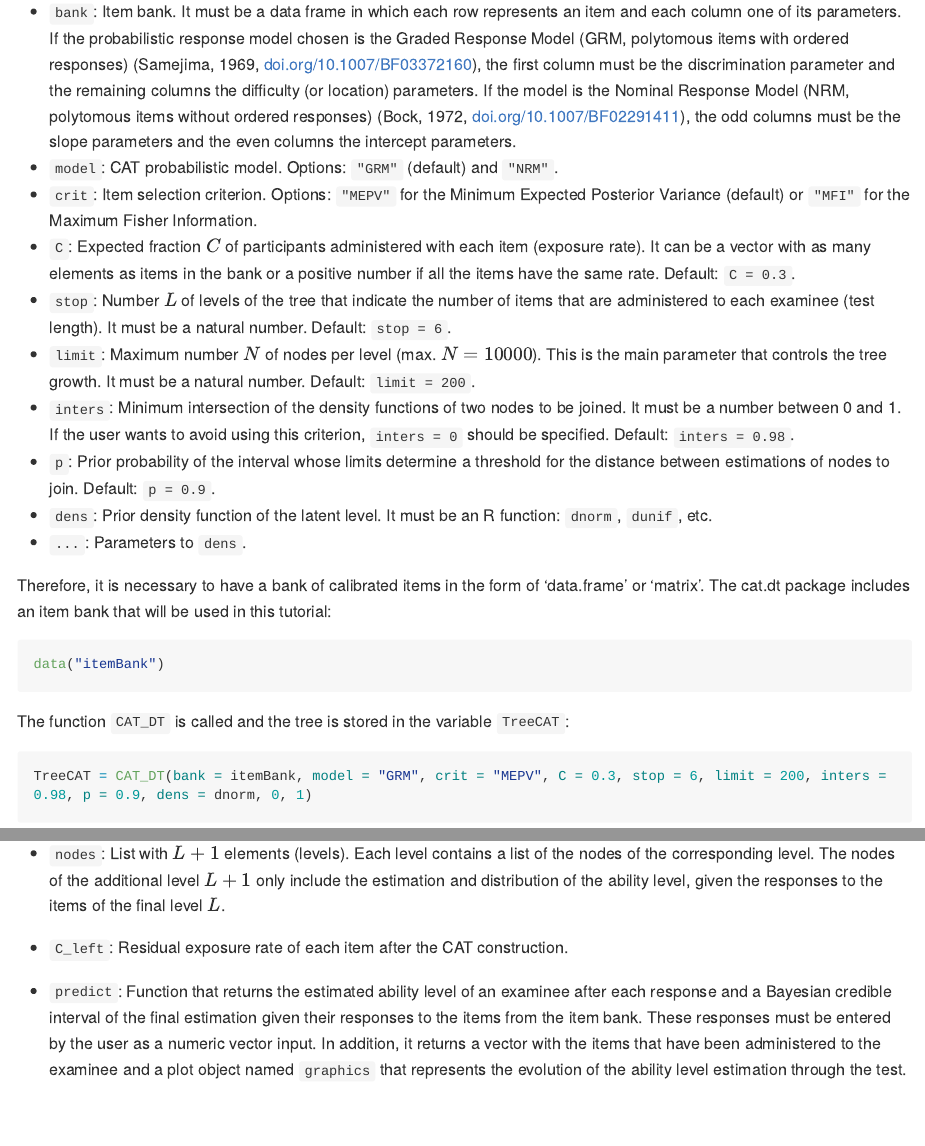
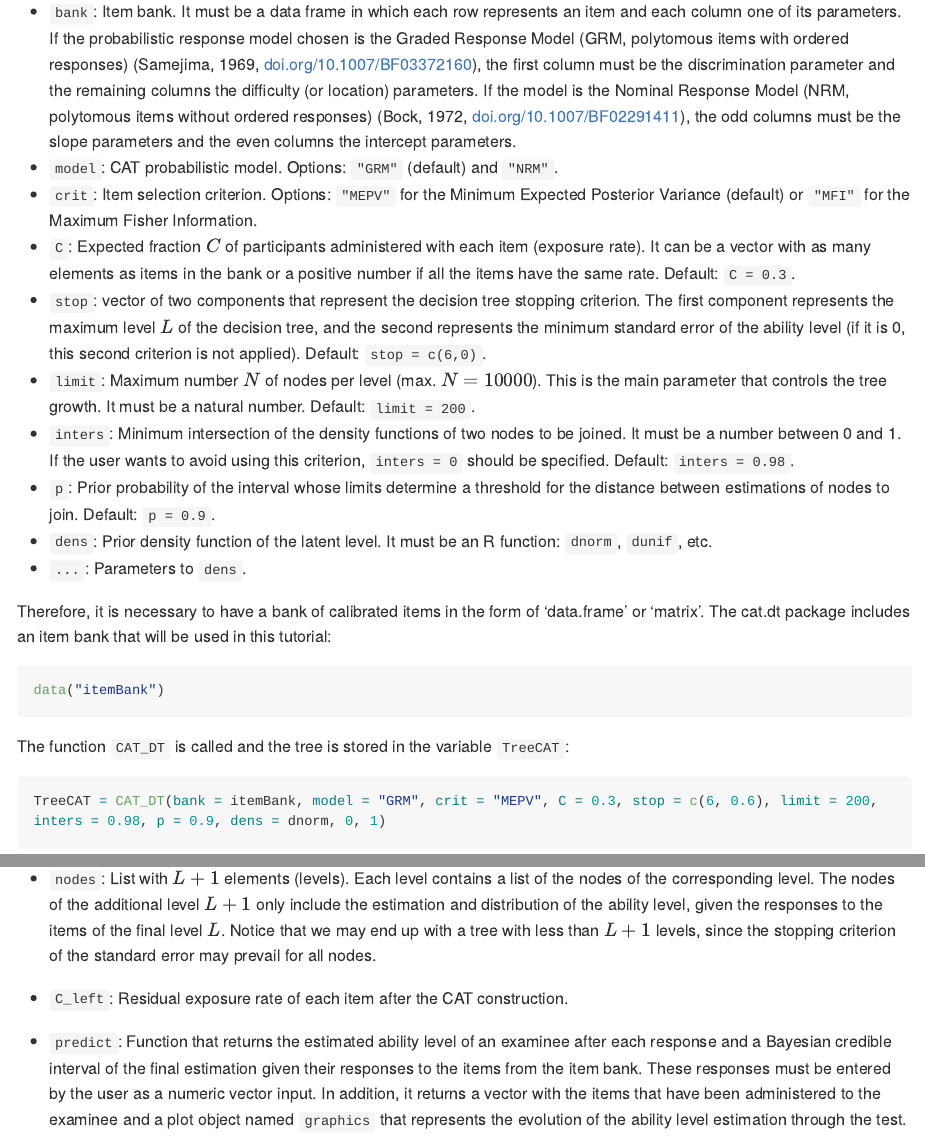
Before and after one commit to jlaria/cat.dt, an R Markdown document (README.Rmd): the page in a window 1100 px wide, from 710 px down, and a second part further down, joined at a grey line. Rendered offline with R 4.5, knitr and Pandoc, with nearby package versions; some code elsewhere in the file could not run offline; long lines of code are wrapped.

Commit message:
Updated Readme 0.3.1

````diff
--- a/README.Rmd
+++ b/README.Rmd
@@ -50,7 +50,7 @@ Once the package is installed, the Tree-CAT is built by calling the main functio
 * `model`: CAT probabilistic model. Options: `"GRM"` (default) and `"NRM"`.
 * `crit`: Item selection criterion. Options: `"MEPV"` for the Minimum Expected Posterior Variance (default) or `"MFI"` for the Maximum Fisher Information.
 * `C`: Expected fraction $C$ of participants administered with each item (exposure rate). It can be a vector with as many elements as items in the bank or a positive number if all the items have the same rate. Default: `C = 0.3`.
-* `stop`: Number $L$ of levels of the tree that indicate the number of items that are administered to each examinee (test length). It must be a natural number. Default: `stop = 6`.
+* `stop`: vector of two components that represent the decision tree stopping criterion. The first component represents the maximum level $L$ of the decision tree, and the second represents the minimum standard error of the ability level (if it is 0, this second criterion is not applied). Default: `stop = c(6,0)`.
 * `limit`: Maximum number $N$ of nodes per level (max. $N=10000$). This is the main parameter that controls the tree growth. It must be a natural number. Default: `limit = 200`.
 * `inters`: Minimum intersection of the density functions of two nodes to be joined. It must be a number between 0 and 1. If the user wants to avoid using this criterion, `inters = 0` should be specified. Default: `inters = 0.98`.
 * `p`: Prior probability of the interval whose limits determine a threshold for the distance between estimations of nodes to join. Default: `p = 0.9`.
@@ -66,12 +66,12 @@ data("itemBank")
 The function `CAT_DT` is called and the tree is stored in the variable `TreeCAT`:
 
 ```{r}
-TreeCAT = CAT_DT(bank = itemBank, model = "GRM", crit = "MEPV", C = 0.3, stop = 6, limit = 200, inters = 0.98, p = 0.9, dens = dnorm, 0, 1)
+TreeCAT = CAT_DT(bank = itemBank, model = "GRM", crit = "MEPV", C = 0.3, stop = c(6, 0.6), limit = 200, inters = 0.98, p = 0.9, dens = dnorm, 0, 1)
 ```
 
 The function `CAT_DT` returns an object of class `cat.dt`. This object contains a list of the input parameters and also the following elements:
 
-* `nodes`: List with $L+1$ elements (levels). Each level contains a list of the nodes of the corresponding level. The nodes of the additional level $L+1$ only include the estimation and distribution of the ability level, given the responses to the items of the final level $L$.
+* `nodes`: List with $L+1$ elements (levels). Each level contains a list of the nodes of the corresponding level. The nodes of the additional level $L+1$ only include the estimation and distribution of the ability level, given the responses to the items of the final level $L$. Notice that we may end up with a tree with less than $L+1$ levels, since the stopping criterion of the standard error may prevail for all nodes.
 
 * `C_left`: Residual exposure rate of each item after the CAT construction.
 
````
Also changed, not shown: README.md, 2 other files.
